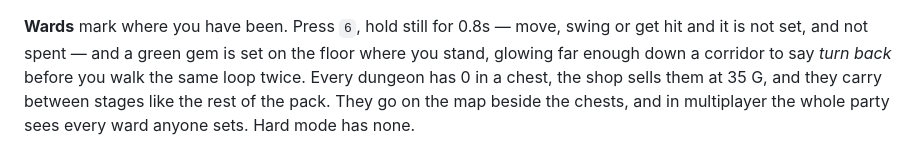
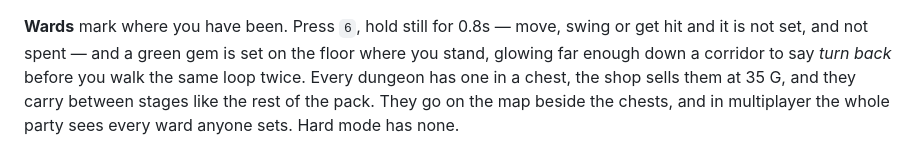
Before and after one commit to code0xff/dungeon, a Markdown page: README.md, the part around the change. Drawn GitHub-style.

Commit message:
docs: one ward per dungeon, not zero
The previous commit counted CHEST_ITEMS by splitting at the first
bracket, which is the one in its type annotation, and wrote 0.

Co-Authored-By: Claude Opus 5 <noreply@anthropic.com>
Claude-Session: https://claude.ai/code/session_01AeHCjTFRGVxcJffqRA8mrY

```diff
--- a/README.md
+++ b/README.md
@@ -207,7 +207,7 @@ you are still down there.
 **Wards** mark where you have been. Press `6`, hold still for 0.8s — move,
 swing or get hit and it is not set, and not spent — and a green gem is set on the
 floor where you stand, glowing far enough down a corridor to say *turn back*
-before you walk the same loop twice. Every dungeon has 0 in a chest, the
+before you walk the same loop twice. Every dungeon has one in a chest, the
 shop sells them at 35 G, and they carry between stages like the rest of the
 pack. They go on the map beside the chests, and in multiplayer the whole party
 sees every ward anyone sets. Hard mode has none.
```
